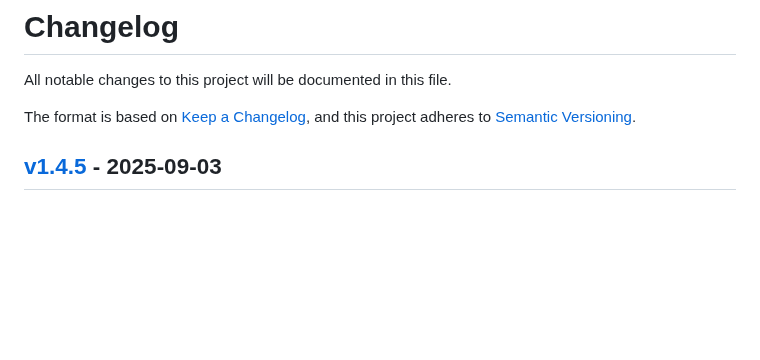
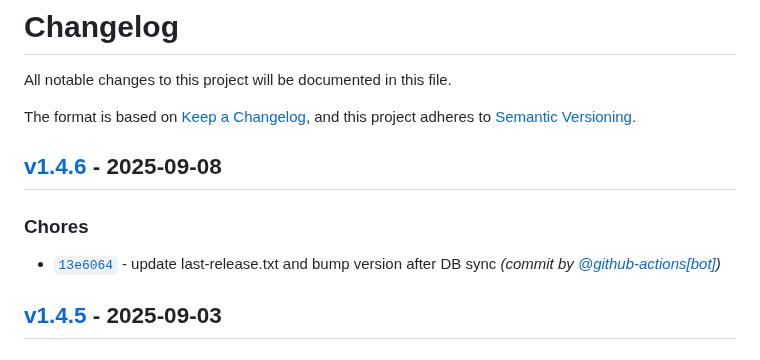
Before and after one commit to FrancoStino/F1-GraphQL-API, a Markdown page: CHANGELOG.md, the part around one of its changes. Drawn GitHub-style; blank space fills up the shorter version.

Commit message:
docs: update CHANGELOG.md for v1.4.6

```diff
--- a/CHANGELOG.md
+++ b/CHANGELOG.md
@@ -3,6 +3,11 @@ All notable changes to this project will be documented in this file.
 
 The format is based on [Keep a Changelog](https://keepachangelog.com/en/1.0.0/),
 and this project adheres to [Semantic Versioning](https://semver.org/spec/v2.0.0.html).
+
+## [v1.4.6] - 2025-09-08
+### Chores
+- [`13e6064`](https://github.com/FrancoStino/F1-GraphQL-API/commit/13e60647ef11a5e5d7b805416c5888aa091e8453) - update last-release.txt and bump version after DB sync *(commit by [@github-actions[bot]](https://github.com/apps/github-actions))*
+
 
 ## [v1.4.5] - 2025-09-03
 ### Chores
```
Also changed, not shown: other parts of CHANGELOG.md (+1 -0 lines).
